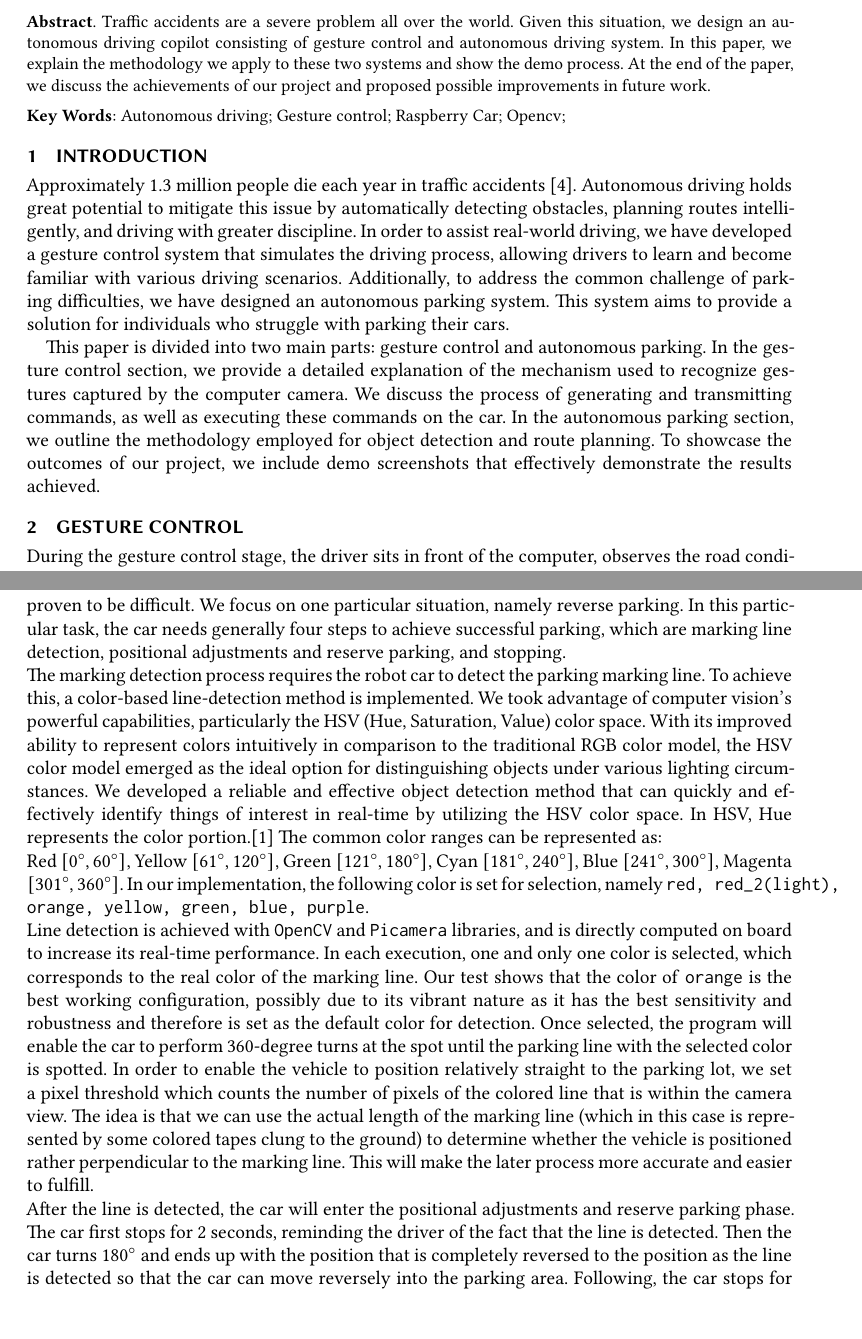
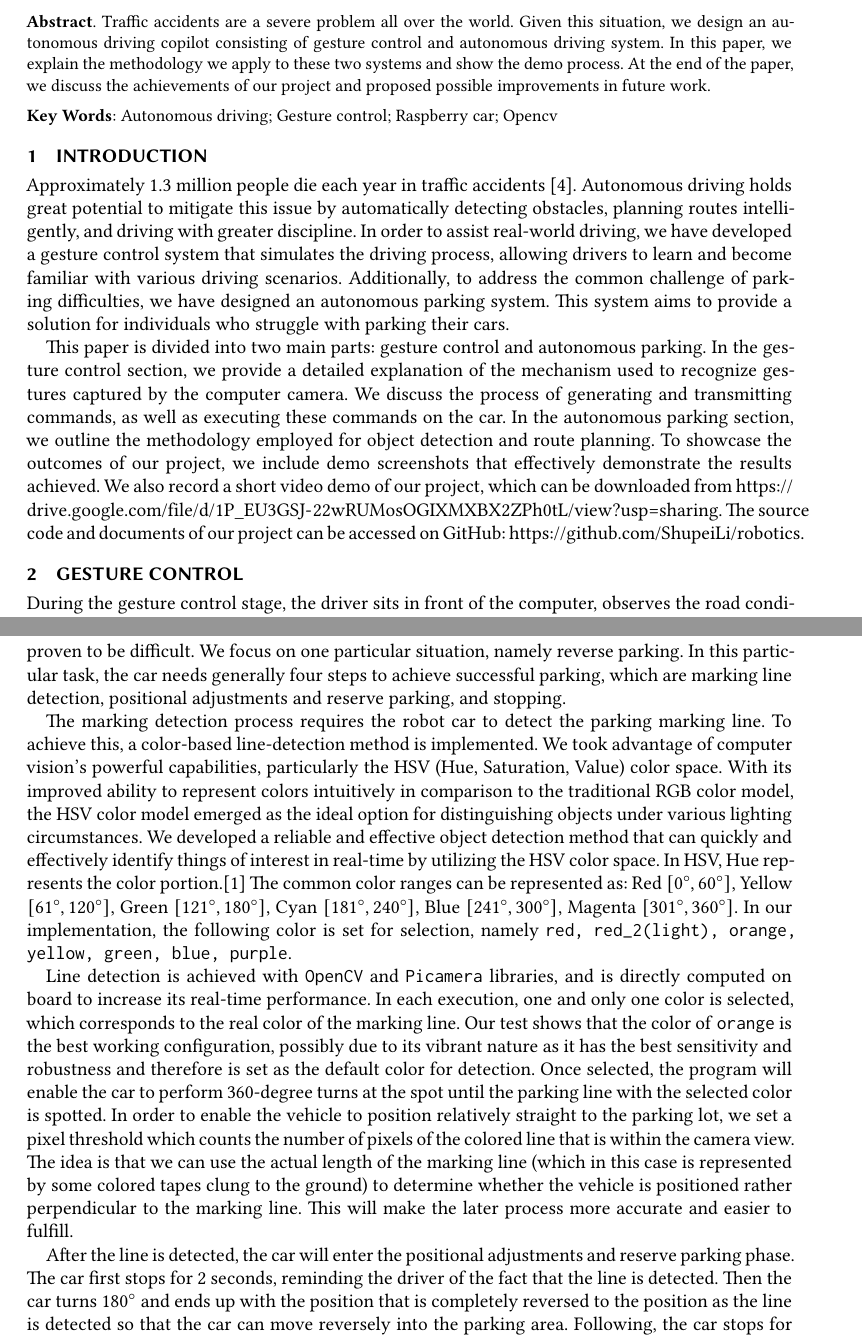
Before and after one commit to ShupeiLi/robotics, a LaTeX paper (report/main.tex): two parts of pages 1 and 3 of 4, joined at a grey line, cut so that both start at the same text. Compiled offline with XeLaTeX.

Commit message:
Update report

```diff
--- a/report/main.tex
+++ b/report/main.tex
@@ -158,7 +158,7 @@
 \section{Introduction}
 Approximately 1.3 million people die each year in traffic accidents~\cite{who-road-traffic-injuries}. Autonomous driving holds great potential to mitigate this issue by automatically detecting obstacles, planning routes intelligently, and driving with greater discipline. In order to assist real-world driving, we have developed a gesture control system that simulates the driving process, allowing drivers to learn and become familiar with various driving scenarios. Additionally, to address the common challenge of parking difficulties, we have designed an autonomous parking system. This system aims to provide a solution for individuals who struggle with parking their cars.
 
-This paper is divided into two main parts: gesture control and autonomous parking. In the gesture control section, we provide a detailed explanation of the mechanism used to recognize gestures captured by the computer camera. We discuss the process of generating and transmitting commands, as well as executing these commands on the car. In the autonomous parking section, we outline the methodology employed for object detection and route planning. To showcase the outcomes of our project, we include demo screenshots that effectively demonstrate the results achieved.
+This paper is divided into two main parts: gesture control and autonomous parking. In the gesture control section, we provide a detailed explanation of the mechanism used to recognize gestures captured by the computer camera. We discuss the process of generating and transmitting commands, as well as executing these commands on the car. In the autonomous parking section, we outline the methodology employed for object detection and route planning. To showcase the outcomes of our project, we include demo screenshots that effectively demonstrate the results achieved. We also record a short video demo of our project, which can be downloaded from \url{https://drive.google.com/file/d/1P_EU3GSJ-22wRUMosOGIXMXBX2ZPh0tL/view?usp=sharing}. The source code and documents of our project can be accessed on GitHub: \url{https://github.com/ShupeiLi/robotics}.
 
 \section{Gesture control}
 During the gesture control stage, the driver sits in front of the computer, observes the road condition through the video stream sent from the raspberry pi mobile car, and controls the movement of the car via gestures. The key part of gesture control is correctly identifying gestures in a short time. Our solution is using the CVZone package's implementation of the MediaPipe Hands model \cite{cvzone}.
@@ -181,11 +181,13 @@ The control logic of our algorithm mainly utilizes the number and the relative h
 \end{figure}
 
 \section{Autonomous driving}
-As showcased in the proposal, we aim at developing an autonomous driving system for the robot car to take actions without manual intervention in certain situations where manual control is proven to be difficult. We focus on one particular situation, namely reverse parking. In this particular task, the car needs generally four steps to achieve successful parking, which are marking line detection, positional adjustments and reserve parking, and stopping.\\
-The marking detection process requires the robot car to detect the parking marking line. To achieve this, a color-based line-detection method is implemented. We took advantage of computer vision's powerful capabilities, particularly the HSV (Hue, Saturation, Value) color space. With its improved ability to represent colors intuitively in comparison to the traditional RGB color model, the HSV color model emerged as the ideal option for distinguishing objects under various lighting circumstances. We developed a reliable and effective object detection method that can quickly and effectively identify things of interest in real-time by utilizing the HSV color space. In HSV, Hue represents the color portion.\cite{HSV} The common color ranges can be represented as:\\
-Red $[0^\circ,60^\circ]$, Yellow $[61^\circ,120^\circ]$, Green $[121^\circ,180^\circ]$, Cyan $[181^\circ,240^\circ]$, Blue $[241^\circ,300^\circ]$, Magenta $[301^\circ,360^\circ]$. In our implementation, the following color is set for selection, namely \texttt{red, red\_2(light), orange, yellow, green, blue, purple}.
-\\Line detection is achieved with \texttt{OpenCV} and \texttt{Picamera} libraries, and is directly computed on board to increase its real-time performance. In each execution, one and only one color is selected, which corresponds to the real color of the marking line. Our test shows that the color of \texttt{orange} is the best working configuration, possibly due to its vibrant nature as it has the best sensitivity and robustness and therefore is set as the default color for detection. Once selected, the program will enable the car to perform 360-degree turns at the spot until the parking line with the selected color is spotted. In order to enable the vehicle to position relatively straight to the parking lot, we set a pixel threshold which counts the number of pixels of the colored line that is within the camera view. The idea is that we can use the actual length of the marking line (which in this case is represented by some colored tapes clung to the ground) to determine whether the vehicle is positioned rather perpendicular to the marking line. This will make the later process more accurate and easier to fulfill.
-\\After the line is detected, the car will enter the positional adjustments and reserve parking phase. The car first stops for 2 seconds, reminding the driver of the fact that the line is detected. Then the car turns $180^\circ$ and ends up with the position that is completely reversed to the position as the line is detected so that the car can move reversely into the parking area. Following, the car stops for another 1 second before the car actually moves back. During the backward process, the line detection is always open. Same to the methodology utilized previously, the car will go back until the camera detected the line again, which is carried out in the stopping phase. The cease of backward requires firstly the line is detected meanwhile the pixel width of the line lies above 300 in the camera view. This is used as a positional reference to ensure that the car is fully in the parking region. At this point, autonomous driving will stop as the line width reaches the parking requirement. All phases are executed autonomously and do not require human intervention. Figure \ref{fig:ato} illustrates a screenshot of reverse parking in action. It can be seen that the marking line is detected at this moment and the car is preparing for its positional adjustments for a smooth reverse parking.
+As showcased in the proposal, we aim at developing an autonomous driving system for the robot car to take actions without manual intervention in certain situations where manual control is proven to be difficult. We focus on one particular situation, namely reverse parking. In this particular task, the car needs generally four steps to achieve successful parking, which are marking line detection, positional adjustments and reserve parking, and stopping.
+
+The marking detection process requires the robot car to detect the parking marking line. To achieve this, a color-based line-detection method is implemented. We took advantage of computer vision's powerful capabilities, particularly the HSV (Hue, Saturation, Value) color space. With its improved ability to represent colors intuitively in comparison to the traditional RGB color model, the HSV color model emerged as the ideal option for distinguishing objects under various lighting circumstances. We developed a reliable and effective object detection method that can quickly and effectively identify things of interest in real-time by utilizing the HSV color space. In HSV, Hue represents the color portion.\cite{HSV} The common color ranges can be represented as: Red $[0^\circ,60^\circ]$, Yellow $[61^\circ,120^\circ]$, Green $[121^\circ,180^\circ]$, Cyan $[181^\circ,240^\circ]$, Blue $[241^\circ,300^\circ]$, Magenta $[301^\circ,360^\circ]$. In our implementation, the following color is set for selection, namely \texttt{red, red\_2(light), orange, yellow, green, blue, purple}.
+
+Line detection is achieved with \texttt{OpenCV} and \texttt{Picamera} libraries, and is directly computed on board to increase its real-time performance. In each execution, one and only one color is selected, which corresponds to the real color of the marking line. Our test shows that the color of \texttt{orange} is the best working configuration, possibly due to its vibrant nature as it has the best sensitivity and robustness and therefore is set as the default color for detection. Once selected, the program will enable the car to perform 360-degree turns at the spot until the parking line with the selected color is spotted. In order to enable the vehicle to position relatively straight to the parking lot, we set a pixel threshold which counts the number of pixels of the colored line that is within the camera view. The idea is that we can use the actual length of the marking line (which in this case is represented by some colored tapes clung to the ground) to determine whether the vehicle is positioned rather perpendicular to the marking line. This will make the later process more accurate and easier to fulfill.
+
+After the line is detected, the car will enter the positional adjustments and reserve parking phase. The car first stops for 2 seconds, reminding the driver of the fact that the line is detected. Then the car turns $180^\circ$ and ends up with the position that is completely reversed to the position as the line is detected so that the car can move reversely into the parking area. Following, the car stops for another 1 second before the car actually moves back. During the backward process, the line detection is always open. Same to the methodology utilized previously, the car will go back until the camera detected the line again, which is carried out in the stopping phase. The cease of backward requires firstly the line is detected meanwhile the pixel width of the line lies above 300 in the camera view. This is used as a positional reference to ensure that the car is fully in the parking region. At this point, autonomous driving will stop as the line width reaches the parking requirement. All phases are executed autonomously and do not require human intervention. Figure \ref{fig:ato} illustrates a screenshot of reverse parking in action. It can be seen that the marking line is detected at this moment and the car is preparing for its positional adjustments for a smooth reverse parking.
 
 \begin{figure}[!ht]
     \centering
```
Also changed, not shown: report/main.tex (4 more changed lines), 3 other files.
